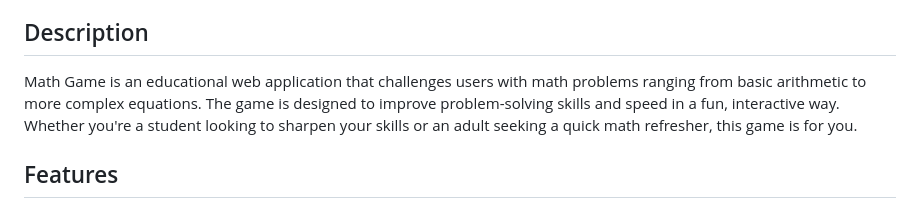
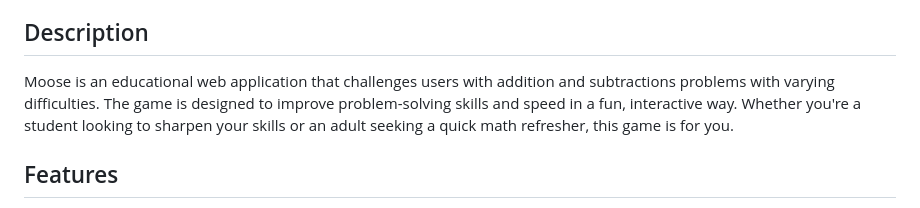
Before and after one commit to hiimdonald/moose, a Markdown page: README.md, the part around the change. Drawn GitHub-style.

```diff
--- a/README.md
+++ b/README.md
@@ -4,7 +4,7 @@ Welcome to the Moose! This interactive game is designed to make learning math fu
 
 ## Description
 
-Math Game is an educational web application that challenges users with math problems ranging from basic arithmetic to more complex equations. The game is designed to improve problem-solving skills and speed in a fun, interactive way. Whether you're a student looking to sharpen your skills or an adult seeking a quick math refresher, this game is for you.
+Moose is an educational web application that challenges users with addition and subtractions problems with varying difficulties. The game is designed to improve problem-solving skills and speed in a fun, interactive way. Whether you're a student looking to sharpen your skills or an adult seeking a quick math refresher, this game is for you.
 
 ## Features
 
```
